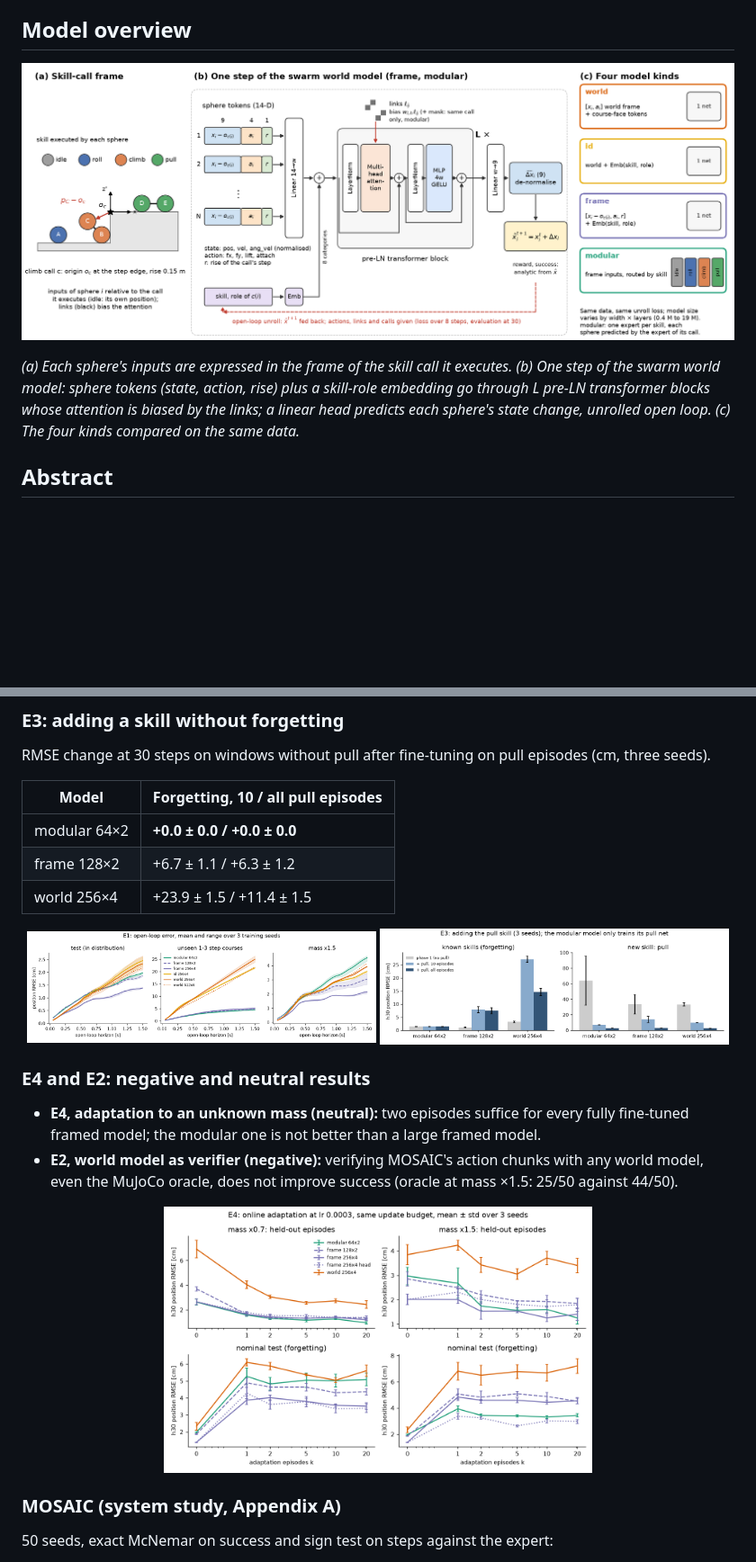
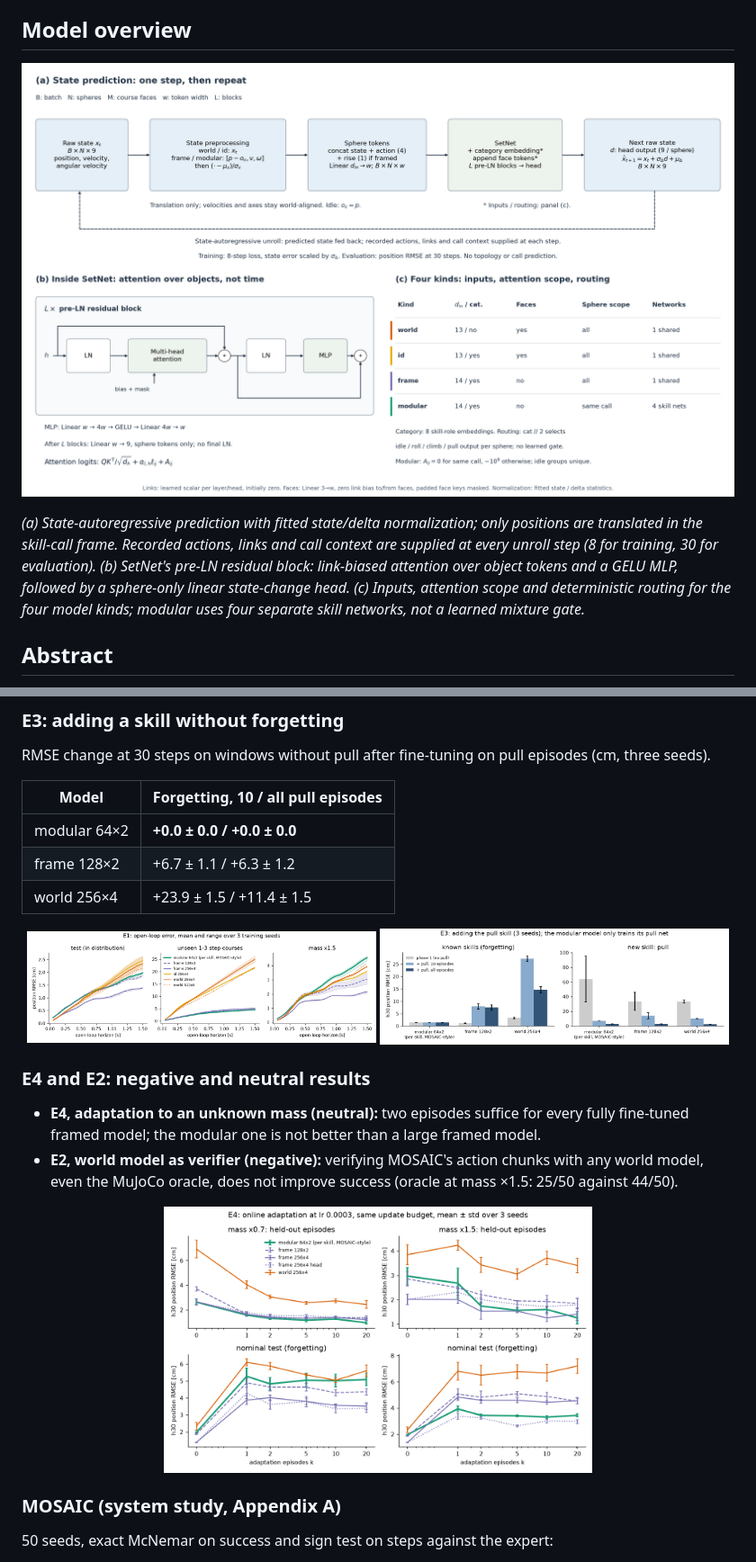
Before and after one commit to mcaniot/modular_sphere, a Markdown page: README.md, 2 parts joined by grey strips. Shown at 90% size. Drawn GitHub-style; pictures changed too: docs/images/modular_arch.png, docs/images/modular_e1.png, docs/images/modular_e3.png; blank space fills up the shorter version.

```diff
--- a/README.md
+++ b/README.md
@@ -45,10 +45,7 @@ two negative results.
   <img src="docs/images/modular_arch.png" width="100%" alt="Architecture of the swarm world models: skill-call frame, set transformer with link-biased attention, four model kinds">
 </p>
 
-*(a) Each sphere's inputs are expressed in the frame of the skill call it executes. (b) One step of
-the swarm world model: sphere tokens (state, action, rise) plus a skill-role embedding go through
-L pre-LN transformer blocks whose attention is biased by the links; a linear head predicts each
-sphere's state change, unrolled open loop. (c) The four kinds compared on the same data.*
+*(a) State-autoregressive prediction with fitted state/delta normalization; only positions are translated in the skill-call frame. Recorded actions, links and call context are supplied at every unroll step (8 for training, 30 for evaluation). (b) SetNet's pre-LN residual block: link-biased attention over object tokens and a GELU MLP, followed by a sphere-only linear state-change head. (c) Inputs, attention scope and deterministic routing for the four model kinds; modular uses four separate skill networks, not a learned mixture gate.*
 
 ## Abstract
 
```
Also changed, not shown: other parts of README.md (+12 -0 lines), CHANGELOG.md (+3 -0 lines), docs/paper/skill_world_models.md (+8 -3 lines), docs/images/modular_e2.png, docs/images/mosaic_benchmark.png (added), 1 other file.
